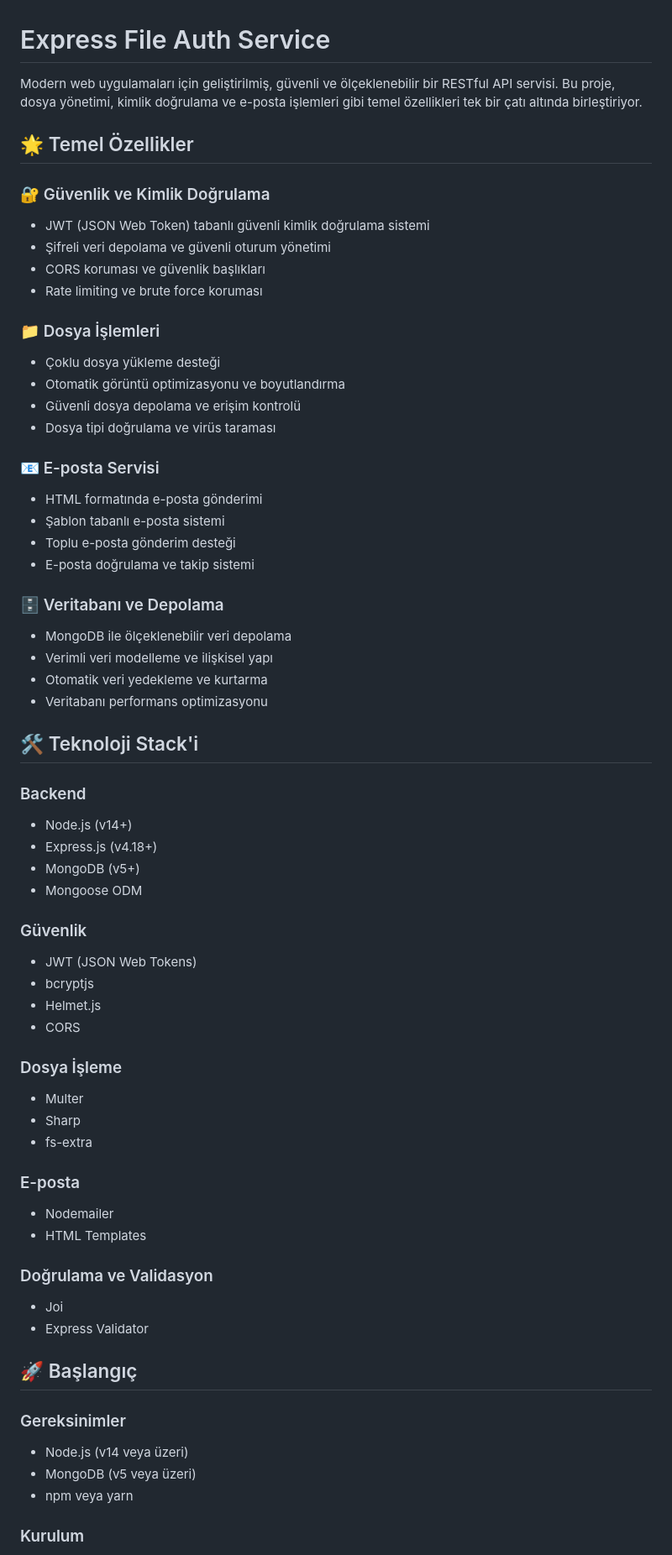
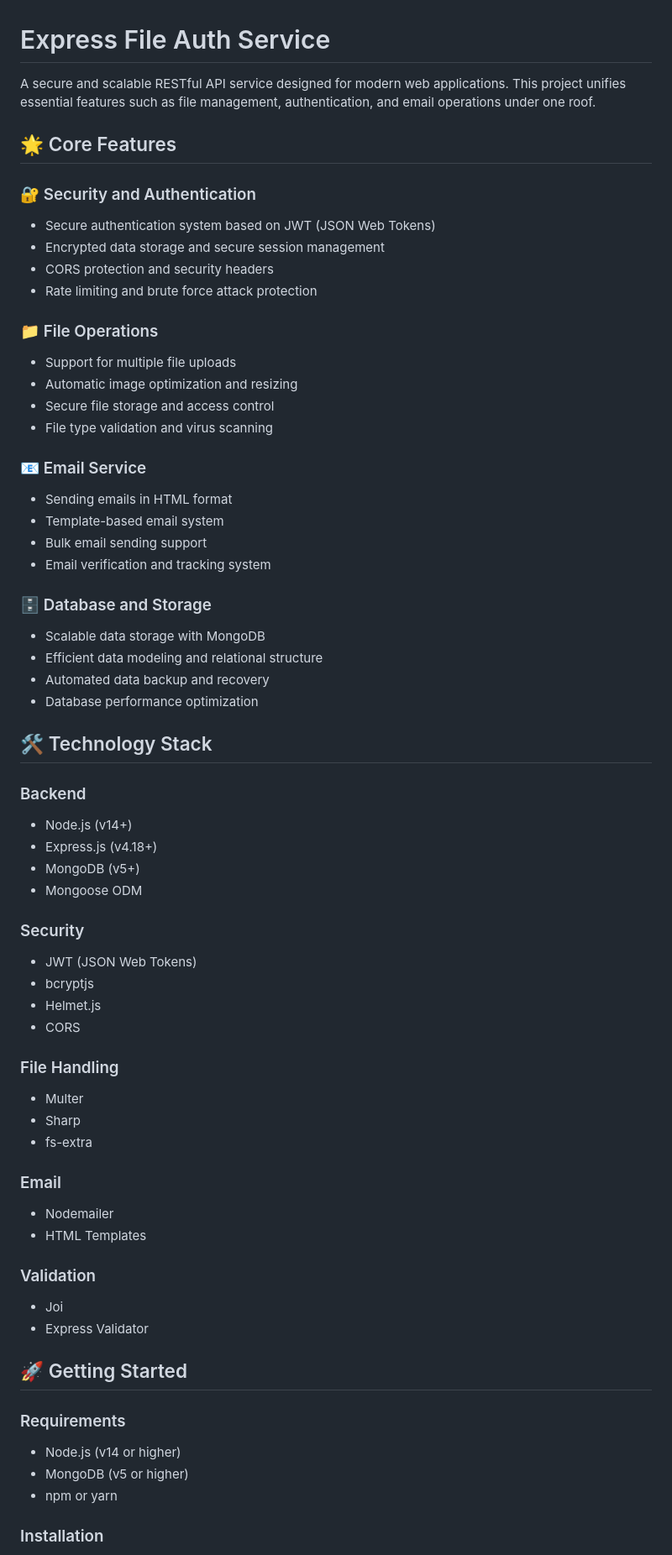
Before and after one commit to Aqueex/RESTful-API, a Markdown page: README.md, the part around one of its changes. Shown at 84% size. GitHub-like rendering.

```diff
--- a/README.md
+++ b/README.md
@@ -1,34 +1,34 @@
 # Express File Auth Service
 
-Modern web uygulamaları için geliştirilmiş, güvenli ve ölçeklenebilir bir RESTful API servisi. Bu proje, dosya yönetimi, kimlik doğrulama ve e-posta işlemleri gibi temel özellikleri tek bir çatı altında birleştiriyor.
+A secure and scalable RESTful API service designed for modern web applications. This project unifies essential features such as file management, authentication, and email operations under one roof.
 
-## 🌟 Temel Özellikler
+## 🌟 Core Features
 
-### 🔐 Güvenlik ve Kimlik Doğrulama
-- JWT (JSON Web Token) tabanlı güvenli kimlik doğrulama sistemi
-- Şifreli veri depolama ve güvenli oturum yönetimi
-- CORS koruması ve güvenlik başlıkları
-- Rate limiting ve brute force koruması
+### 🔐 Security and Authentication
+- Secure authentication system based on JWT (JSON Web Tokens)
+- Encrypted data storage and secure session management
+- CORS protection and security headers
+- Rate limiting and brute force attack protection
 
-### 📁 Dosya İşlemleri
-- Çoklu dosya yükleme desteği
-- Otomatik görüntü optimizasyonu ve boyutlandırma
-- Güvenli dosya depolama ve erişim kontrolü
-- Dosya tipi doğrulama ve virüs taraması
+### 📁 File Operations
+- Support for multiple file uploads
+- Automatic image optimization and resizing
+- Secure file storage and access control
+- File type validation and virus scanning
 
-### 📧 E-posta Servisi
-- HTML formatında e-posta gönderimi
-- Şablon tabanlı e-posta sistemi
-- Toplu e-posta gönderim desteği
-- E-posta doğrulama ve takip sistemi
+### 📧 Email Service
+- Sending emails in HTML format
+- Template-based email system
+- Bulk email sending support
+- Email verification and tracking system
 
-### 🗄️ Veritabanı ve Depolama
-- MongoDB ile ölçeklenebilir veri depolama
-- Verimli veri modelleme ve ilişkisel yapı
-- Otomatik veri yedekleme ve kurtarma
-- Veritabanı performans optimizasyonu
+### 🗄️ Database and Storage
+- Scalable data storage with MongoDB
+- Efficient data modeling and relational structure
+- Automated data backup and recovery
+- Database performance optimization
 
-## 🛠️ Teknoloji Stack'i
+## 🛠️ Technology Stack
 
 ### Backend
 - Node.js (v14+)
@@ -36,31 +36,31 @@ Modern web uygulamaları için geliştirilmiş, güvenli ve ölçeklenebilir bir
 - MongoDB (v5+)
 - Mongoose ODM
 
-### Güvenlik
+### Security
 - JWT (JSON Web Tokens)
 - bcryptjs
 - Helmet.js
 - CORS
 
-### Dosya İşleme
+### File Handling
 - Multer
 - Sharp
 - fs-extra
 
-### E-posta
+### Email
 - Nodemailer
 - HTML Templates
 
-### Doğrulama ve Validasyon
+### Validation
 - Joi
 - Express Validator
 
-## 🚀 Başlangıç
+## 🚀 Getting Started
 
-### Gereksinimler
-- Node.js (v14 veya üzeri)
-- MongoDB (v5 veya üzeri)
-- npm veya yarn
+### Requirements
+- Node.js (v14 or higher)
+- MongoDB (v5 or higher)
+- npm or yarn
 
-### Kurulum
+### Installation
 
```
Also changed, not shown: other parts of README.md (+55 -55 lines).
